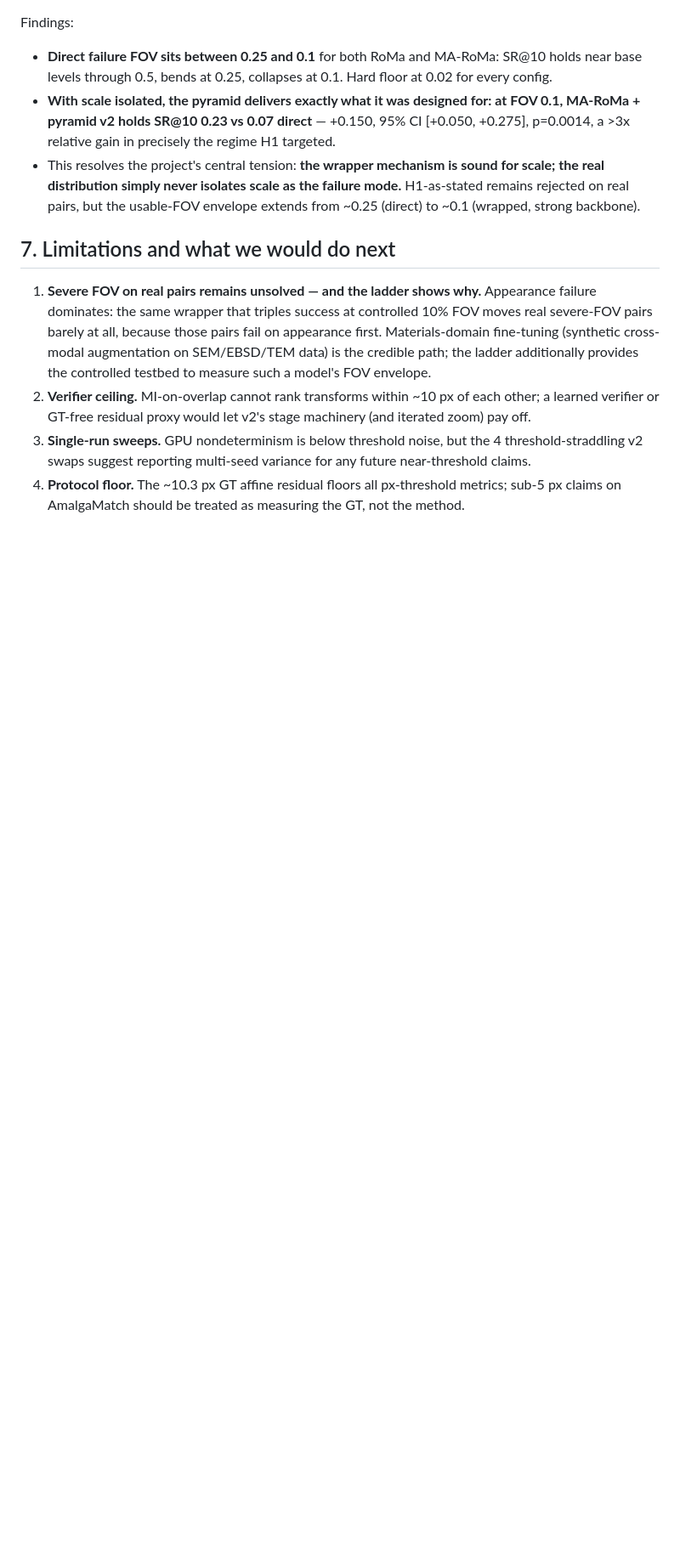
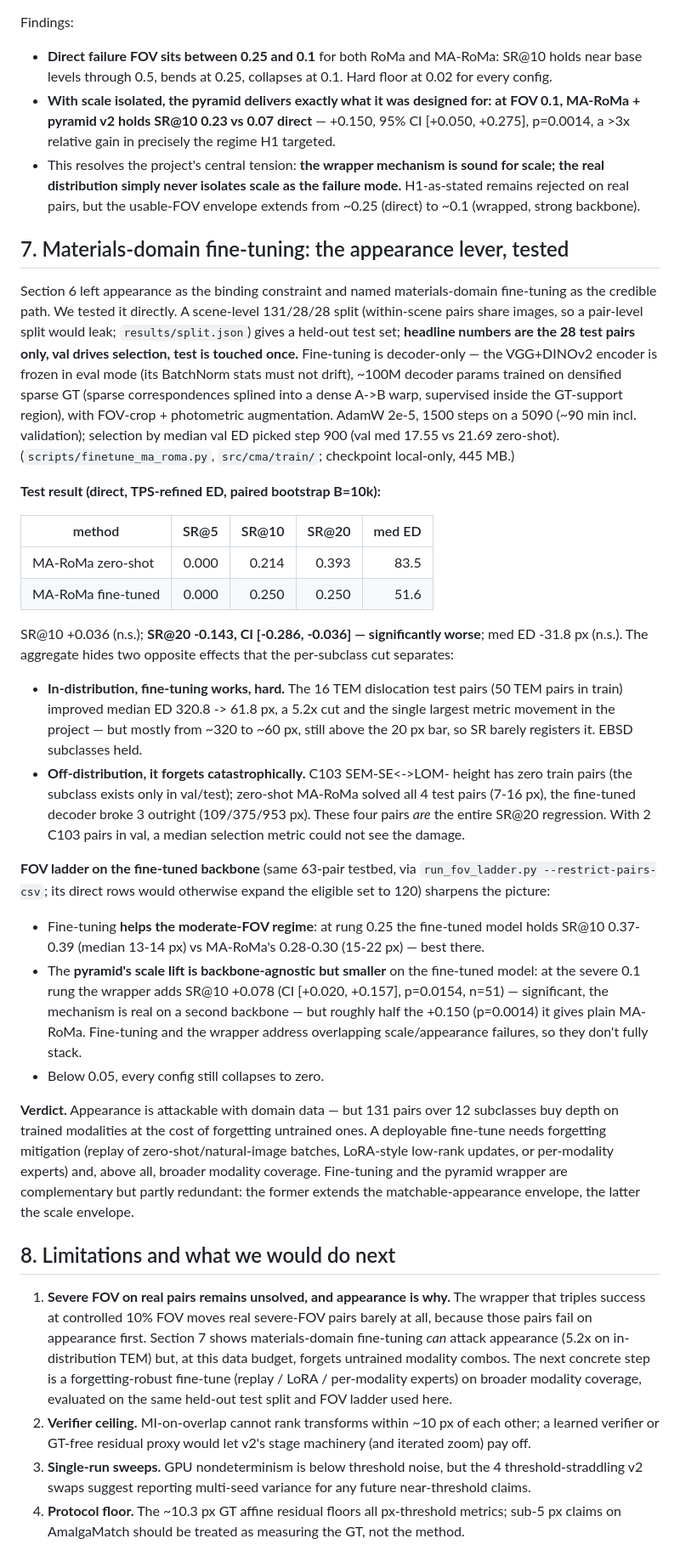
Before and after one commit to fronkt/correlative-microscopy-alignment, a Markdown page: reports/final_report.md, the part around one of its changes. Shown at 85% size. Drawn GitHub-style; blank space fills up the shorter version.

Commit message:
Final report: fold in fine-tuning verdict (section 7) + ft FOV ladder; appearance lever confirmed but coverage-vs-depth tradeoff, renumber limitations

```diff
--- a/reports/final_report.md
+++ b/reports/final_report.md
@@ -138,15 +150,80 @@ Findings:
   but the usable-FOV envelope extends from ~0.25 (direct) to ~0.1
   (wrapped, strong backbone).
 
-## 7. Limitations and what we would do next
+## 7. Materials-domain fine-tuning: the appearance lever, tested
 
-1. **Severe FOV on real pairs remains unsolved — and the ladder shows
-   why.** Appearance failure dominates: the same wrapper that triples
-   success at controlled 10% FOV moves real severe-FOV pairs barely at
-   all, because those pairs fail on appearance first. Materials-domain
-   fine-tuning (synthetic cross-modal augmentation on SEM/EBSD/TEM
-   data) is the credible path; the ladder additionally provides the
-   controlled testbed to measure such a model's FOV envelope.
+Section 6 left appearance as the binding constraint and named
+materials-domain fine-tuning as the credible path. We tested it directly.
+A scene-level 131/28/28 split (within-scene pairs share images, so a
+pair-level split would leak; `results/split.json`) gives a held-out test
+set; **headline numbers are the 28 test pairs only, val drives selection,
+test is touched once.** Fine-tuning is decoder-only — the VGG+DINOv2
+encoder is frozen in eval mode (its BatchNorm stats must not drift),
+~100M decoder params trained on densified sparse GT (sparse correspondences
+splined into a dense A->B warp, supervised inside the GT-support region),
+with FOV-crop + photometric augmentation. AdamW 2e-5, 1500 steps on a
+5090 (~90 min incl. validation); selection by median val ED picked step
+900 (val med 17.55 vs 21.69 zero-shot). (`scripts/finetune_ma_roma.py`,
+`src/cma/train/`; checkpoint local-only, 445 MB.)
+
+**Test result (direct, TPS-refined ED, paired bootstrap B=10k):**
+
+| method | SR@5 | SR@10 | SR@20 | med ED |
+|---|---:|---:|---:|---:|
+| MA-RoMa zero-shot | 0.000 | 0.214 | 0.393 | 83.5 |
+| MA-RoMa fine-tuned | 0.000 | 0.250 | 0.250 | 51.6 |
+
+SR@10 +0.036 (n.s.); **SR@20 -0.143, CI [-0.286, -0.036] — significantly
+worse**; med ED -31.8 px (n.s.). The aggregate hides two opposite effects
+that the per-subclass cut separates:
+
+- **In-distribution, fine-tuning works, hard.** The 16 TEM dislocation
+  test pairs (50 TEM pairs in train) improved median ED 320.8 -> 61.8 px,
+  a 5.2x cut and the single largest metric movement in the project — but
+  mostly from ~320 to ~60 px, still above the 20 px bar, so SR barely
+  registers it. EBSD subclasses held.
+- **Off-distribution, it forgets catastrophically.** C103 SEM-SE<->LOM-
+  height has zero train pairs (the subclass exists only in val/test);
+  zero-shot MA-RoMa solved all 4 test pairs (7-16 px), the fine-tuned
+  decoder broke 3 outright (109/375/953 px). These four pairs *are* the
+  entire SR@20 regression. With 2 C103 pairs in val, a median selection
+  metric could not see the damage.
+
+**FOV ladder on the fine-tuned backbone** (same 63-pair testbed, via
+`run_fov_ladder.py --restrict-pairs-csv`; its direct rows would otherwise
+expand the eligible set to 120) sharpens the picture:
+
+- Fine-tuning **helps the moderate-FOV regime**: at rung 0.25 the
+  fine-tuned model holds SR@10 0.37-0.39 (median 13-14 px) vs MA-RoMa's
+  0.28-0.30 (15-22 px) — best there.
+- The **pyramid's scale lift is backbone-agnostic but smaller** on the
+  fine-tuned model: at the severe 0.1 rung the wrapper adds SR@10 +0.078
+  (CI [+0.020, +0.157], p=0.0154, n=51) — significant, the mechanism is
+  real on a second backbone — but roughly half the +0.150 (p=0.0014) it
+  gives plain MA-RoMa. Fine-tuning and the wrapper address overlapping
+  scale/appearance failures, so they don't fully stack.
+- Below 0.05, every config still collapses to zero.
+
+**Verdict.** Appearance is attackable with domain data — but 131 pairs
+over 12 subclasses buy depth on trained modalities at the cost of
+forgetting untrained ones. A deployable fine-tune needs forgetting
+mitigation (replay of zero-shot/natural-image batches, LoRA-style
+low-rank updates, or per-modality experts) and, above all, broader
+modality coverage. Fine-tuning and the pyramid wrapper are complementary
+but partly redundant: the former extends the matchable-appearance
+envelope, the latter the scale envelope.
+
+## 8. Limitations and what we would do next
+
+1. **Severe FOV on real pairs remains unsolved, and appearance is why.**
+   The wrapper that triples success at controlled 10% FOV moves real
+   severe-FOV pairs barely at all, because those pairs fail on appearance
+   first. Section 7 shows materials-domain fine-tuning *can* attack
+   appearance (5.2x on in-distribution TEM) but, at this data budget,
+   forgets untrained modality combos. The next concrete step is a
+   forgetting-robust fine-tune (replay / LoRA / per-modality experts) on
+   broader modality coverage, evaluated on the same held-out test split
+   and FOV ladder used here.
 2. **Verifier ceiling.** MI-on-overlap cannot rank transforms within
    ~10 px of each other; a learned verifier or GT-free residual proxy
    would let v2's stage machinery (and iterated zoom) pay off.
```
Also changed, not shown: other parts of reports/final_report.md (+19 -7 lines).
